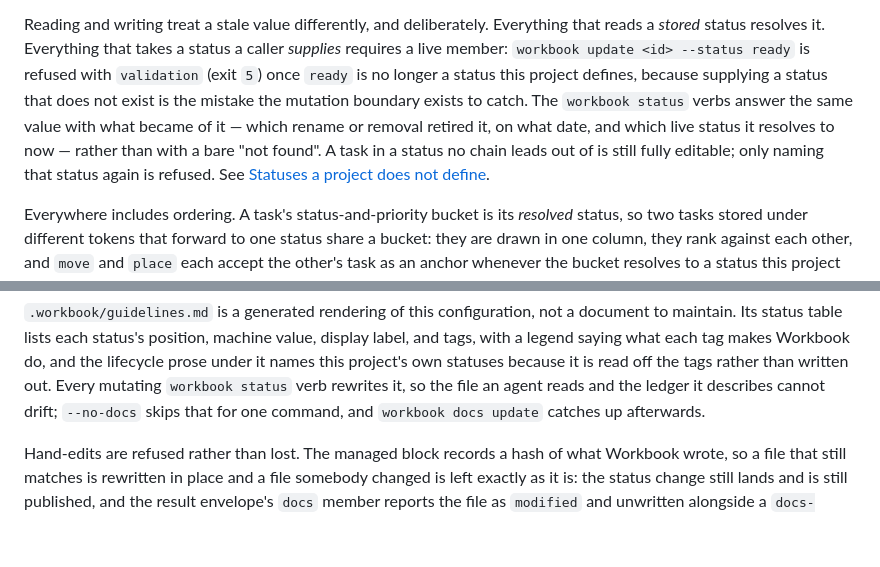
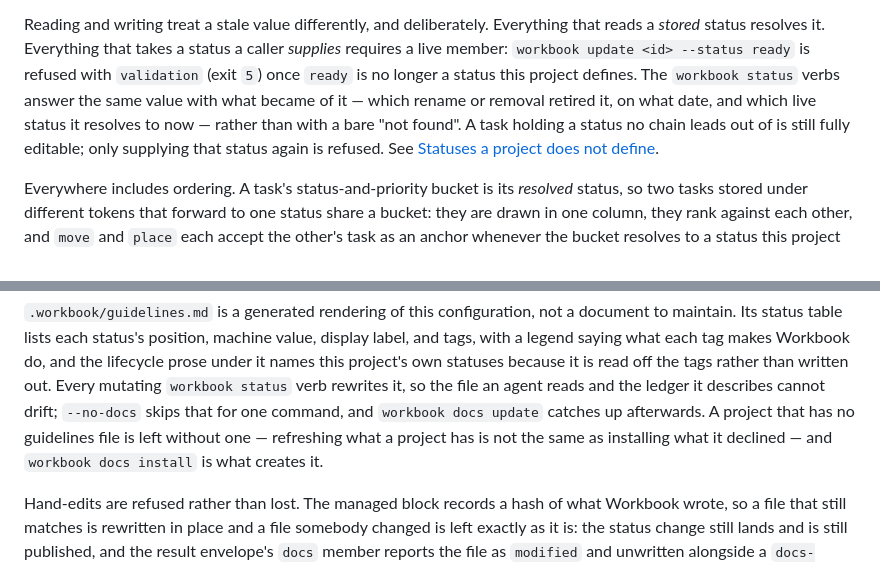
Before and after one commit to dgoings/workbook, a Markdown page: README.md, 2 parts joined by grey strips. Drawn GitHub-style; blank space fills up the shorter version.

Commit message:
docs: tighten the status resolution and guidelines prose
Co-Authored-By: Claude Fable 5 <noreply@anthropic.com>
Claude-Session: https://claude.ai/code/session_01B4GUtAtxU5obNbpapRQL1k

```diff
--- a/README.md
+++ b/README.md
@@ -512,12 +512,11 @@ Reading and writing treat a stale value differently, and deliberately.
 Everything that reads a *stored* status resolves it. Everything that takes a
 status a caller *supplies* requires a live member: `workbook update <id>
 --status ready` is refused with `validation` (exit `5`) once `ready` is no
-longer a status this project defines, because supplying a status that does not
-exist is the mistake the mutation boundary exists to catch. The `workbook
-status` verbs answer the same value with what became of it — which rename or
-removal retired it, on what date, and which live status it resolves to now —
-rather than with a bare "not found". A task in a status no chain leads out of is
-still fully editable; only naming that status again is refused. See
+longer a status this project defines. The `workbook status` verbs answer the
+same value with what became of it — which rename or removal retired it, on what
+date, and which live status it resolves to now — rather than with a bare "not
+found". A task holding a status no chain leads out of is still fully editable;
+only supplying that status again is refused. See
 [Statuses a project does not define](#statuses-a-project-does-not-define).
 
 Everywhere includes ordering. A task's status-and-priority bucket is its
@@ -552,7 +551,9 @@ Workbook do, and the lifecycle prose under it names this project's own statuses
 because it is read off the tags rather than written out. Every mutating
 `workbook status` verb rewrites it, so the file an agent reads and the ledger it
 describes cannot drift; `--no-docs` skips that for one command, and `workbook
-docs update` catches up afterwards.
+docs update` catches up afterwards. A project that has no guidelines file is
+left without one — refreshing what a project has is not the same as installing
+what it declined — and `workbook docs install` is what creates it.
 
 Hand-edits are refused rather than lost. The managed block records a hash of
 what Workbook wrote, so a file that still matches is rewritten in place and a
```
